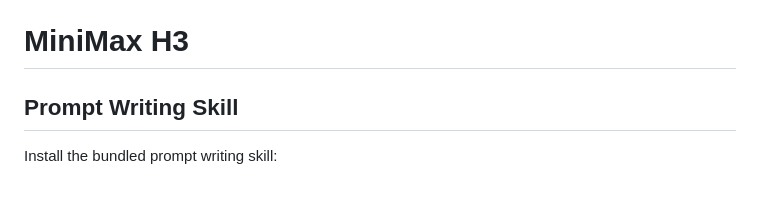
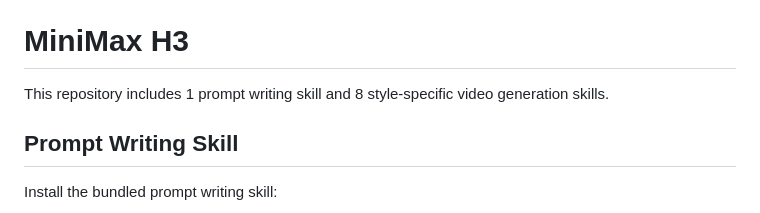
Before and after one commit to MiniMax-AI/MiniMax-H3, a Markdown page: README.md, the part around the change. Rendered like a GitHub page.

Commit message:
Add skill summary to README

```diff
--- a/README.md
+++ b/README.md
@@ -16,6 +16,8 @@
 </p>
 
 # MiniMax H3
+
+This repository includes 1 prompt writing skill and 8 style-specific video generation skills.
 
 ## Prompt Writing Skill
 
```
